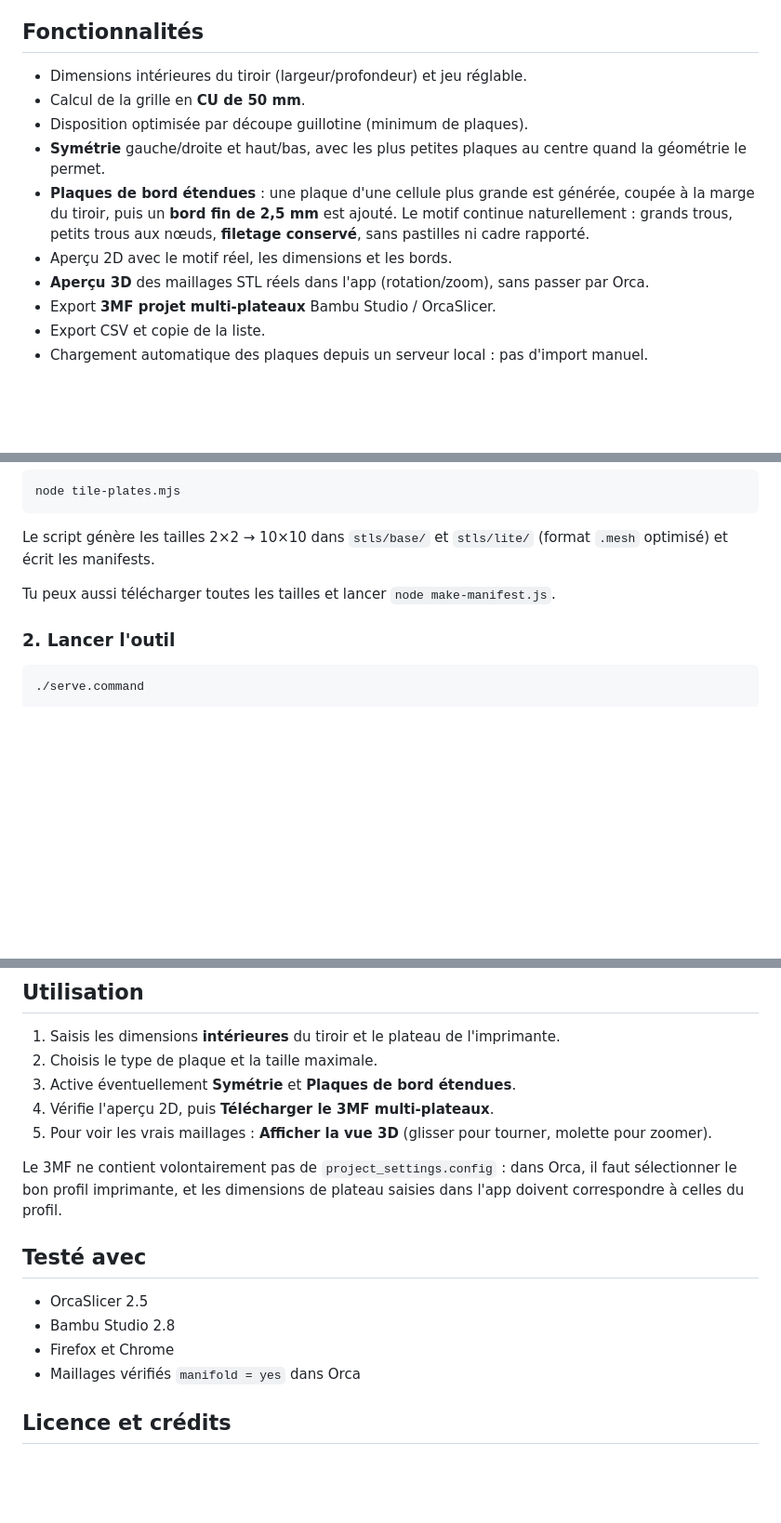
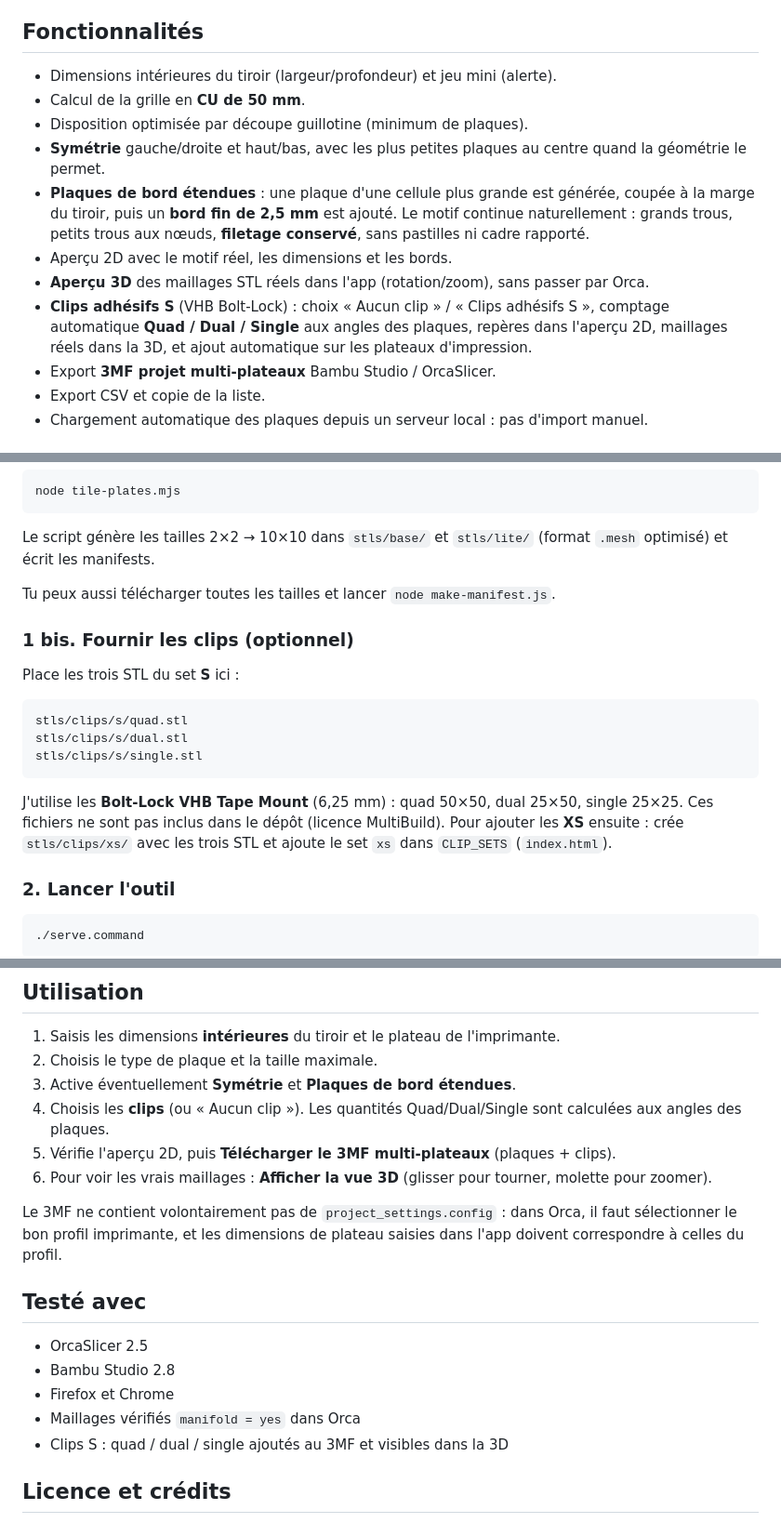
Before and after one commit to Gromatou/multibin-drawer-planner, a Markdown page: README.md, 3 parts joined by grey strips. Shown at 93% size. Rendered like a GitHub page; blank space fills up the shorter version.

````diff
--- a/README.md
+++ b/README.md
@@ -14,13 +14,14 @@ Je précise que j'aime le système MultiBuild/MultiBoard et que ce n'est **pas u
 
 ## Fonctionnalités
 
-- Dimensions intérieures du tiroir (largeur/profondeur) et jeu réglable.
+- Dimensions intérieures du tiroir (largeur/profondeur) et jeu mini (alerte).
 - Calcul de la grille en **CU de 50 mm**.
 - Disposition optimisée par découpe guillotine (minimum de plaques).
 - **Symétrie** gauche/droite et haut/bas, avec les plus petites plaques au centre quand la géométrie le permet.
 - **Plaques de bord étendues** : une plaque d'une cellule plus grande est générée, coupée à la marge du tiroir, puis un **bord fin de 2,5 mm** est ajouté. Le motif continue naturellement : grands trous, petits trous aux nœuds, **filetage conservé**, sans pastilles ni cadre rapporté.
 - Aperçu 2D avec le motif réel, les dimensions et les bords.
 - **Aperçu 3D** des maillages STL réels dans l'app (rotation/zoom), sans passer par Orca.
+- **Clips adhésifs S** (VHB Bolt-Lock) : choix « Aucun clip » / « Clips adhésifs S », comptage automatique **Quad / Dual / Single** aux angles des plaques, repères dans l'aperçu 2D, maillages réels dans la 3D, et ajout automatique sur les plateaux d'impression.
 - Export **3MF projet multi-plateaux** Bambu Studio / OrcaSlicer.
 - Export CSV et copie de la liste.
 - Chargement automatique des plaques depuis un serveur local : pas d'import manuel.
@@ -81,6 +82,18 @@ Le script génère les tailles 2×2 → 10×10 dans `stls/base/` et `stls/lite/`
 
 Tu peux aussi télécharger toutes les tailles et lancer `node make-manifest.js`.
 
+### 1 bis. Fournir les clips (optionnel)
+
+Place les trois STL du set **S** ici :
+
+```
+stls/clips/s/quad.stl
+stls/clips/s/dual.stl
+stls/clips/s/single.stl
+```
+
+J'utilise les **Bolt-Lock VHB Tape Mount** (6,25 mm) : quad 50×50, dual 25×50, single 25×25. Ces fichiers ne sont pas inclus dans le dépôt (licence MultiBuild). Pour ajouter les **XS** ensuite : crée `stls/clips/xs/` avec les trois STL et ajoute le set `xs` dans `CLIP_SETS` (`index.html`).
+
 ### 2. Lancer l'outil
 
 ```bash
@@ -100,8 +113,9 @@ Ouvre ensuite **http://127.0.0.1:8765/**.
 1. Saisis les dimensions **intérieures** du tiroir et le plateau de l'imprimante.
 2. Choisis le type de plaque et la taille maximale.
 3. Active éventuellement **Symétrie** et **Plaques de bord étendues**.
-4. Vérifie l'aperçu 2D, puis **Télécharger le 3MF multi-plateaux**.
-5. Pour voir les vrais maillages : **Afficher la vue 3D** (glisser pour tourner, molette pour zoomer).
+4. Choisis les **clips** (ou « Aucun clip »). Les quantités Quad/Dual/Single sont calculées aux angles des plaques.
+5. Vérifie l'aperçu 2D, puis **Télécharger le 3MF multi-plateaux** (plaques + clips).
+6. Pour voir les vrais maillages : **Afficher la vue 3D** (glisser pour tourner, molette pour zoomer).
 
 Le 3MF ne contient volontairement pas de `project_settings.config` : dans Orca, il faut sélectionner le bon profil imprimante, et les dimensions de plateau saisies dans l'app doivent correspondre à celles du profil.
 
@@ -111,6 +125,7 @@ Le 3MF ne contient volontairement pas de `project_settings.config` : dans Orca,
 - Bambu Studio 2.8
 - Firefox et Chrome
 - Maillages vérifiés `manifold = yes` dans Orca
+- Clips S : quad / dual / single ajoutés au 3MF et visibles dans la 3D
 
 ## Licence et crédits
 
````
Also changed, not shown: other parts of README.md (+1 -1 lines), docs/3d.png, docs/drawer.png, 1 other file.
